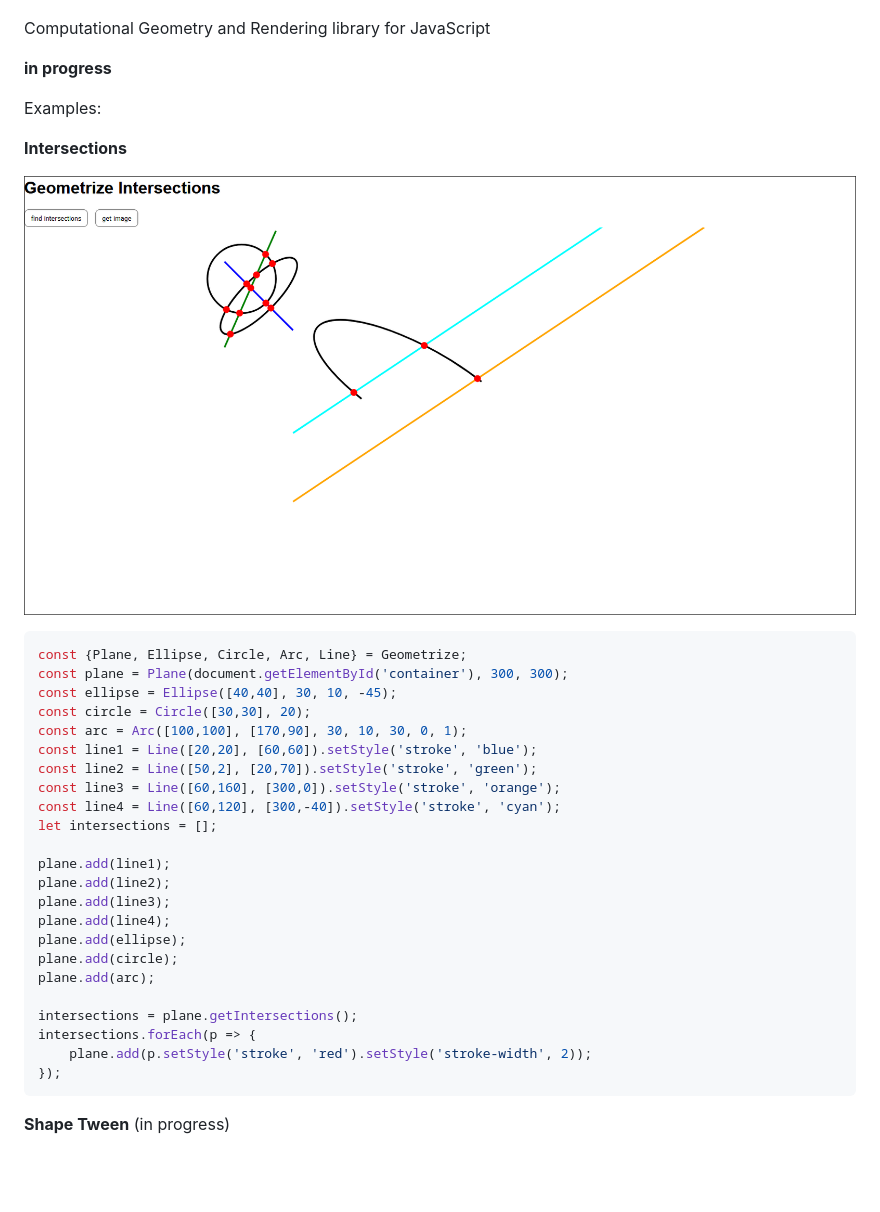
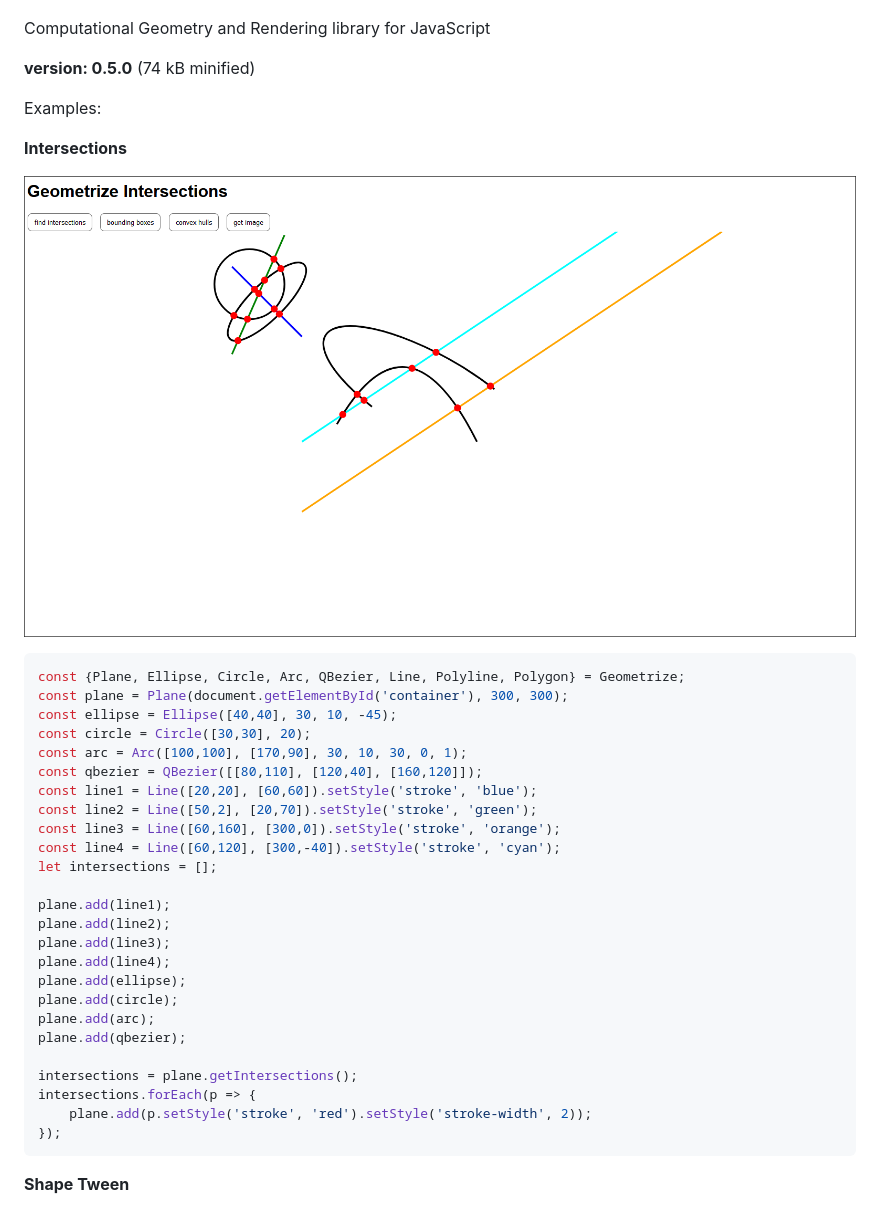
Before and after one commit to foo123/Geometrize, a Markdown page: README.md, the part around the change. GitHub-like rendering; pictures changed too: intersections.png; blank space fills up the shorter version.

Commit message:
v.0.5.0, qbezier+intersections,boundingbox not tight

````diff
--- a/README.md
+++ b/README.md
@@ -4,7 +4,7 @@
 
 Computational Geometry and Rendering library for JavaScript
 
-**in progress**
+**version: 0.5.0** (74 kB minified)
 
 Examples:
 
@@ -13,11 +13,12 @@ Examples:
 ![geometrize intersections](/intersections.png)
 
 ```javascript
-const {Plane, Ellipse, Circle, Arc, Line} = Geometrize;
+const {Plane, Ellipse, Circle, Arc, QBezier, Line, Polyline, Polygon} = Geometrize;
 const plane = Plane(document.getElementById('container'), 300, 300);
 const ellipse = Ellipse([40,40], 30, 10, -45);
 const circle = Circle([30,30], 20);
 const arc = Arc([100,100], [170,90], 30, 10, 30, 0, 1);
+const qbezier = QBezier([[80,110], [120,40], [160,120]]);
 const line1 = Line([20,20], [60,60]).setStyle('stroke', 'blue');
 const line2 = Line([50,2], [20,70]).setStyle('stroke', 'green');
 const line3 = Line([60,160], [300,0]).setStyle('stroke', 'orange');
@@ -31,6 +32,7 @@ plane.add(line4);
 plane.add(ellipse);
 plane.add(circle);
 plane.add(arc);
+plane.add(qbezier);
 
 intersections = plane.getIntersections();
 intersections.forEach(p => {
@@ -38,7 +40,7 @@ intersections.forEach(p => {
 });
 ```
 
-**Shape Tween** (in progress)
+**Shape Tween**
 
 ![geometrize tween between multiple shapes](/shapetween.gif)
 
````
Also changed, not shown: 13 other files.
